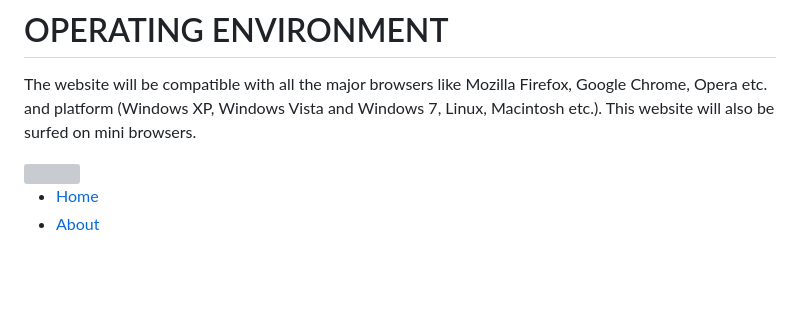
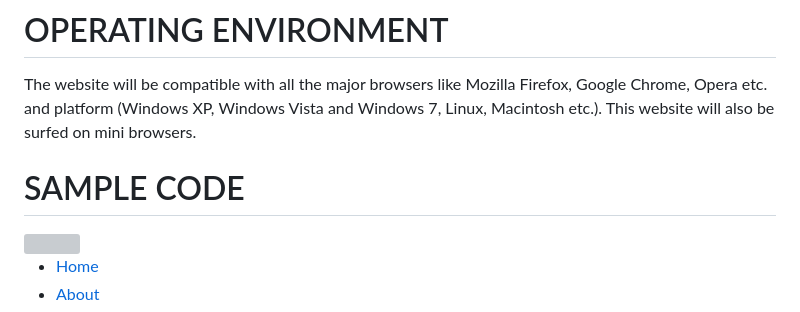
Before and after one commit to Mahalakshmi2611/FSD---SRS, a Markdown page: README.md, the part around the change. Rendered like a GitHub page; blank space fills up the shorter version; grey boxes are pictures that could not be loaded.

```diff
--- a/README.md
+++ b/README.md
@@ -17,7 +17,7 @@ The Portfolio Management System will be maintaining the information about the re
 # OPERATING ENVIRONMENT
 The website will be compatible with all the major browsers like Mozilla Firefox, Google Chrome, Opera etc. and platform (Windows XP, Windows Vista and Windows 7, Linux, Macintosh etc.). This website will also be surfed on mini browsers.
 
-
+# SAMPLE CODE
 <!DOCTYPE html>
 <html lang="en">
   <head>
```
